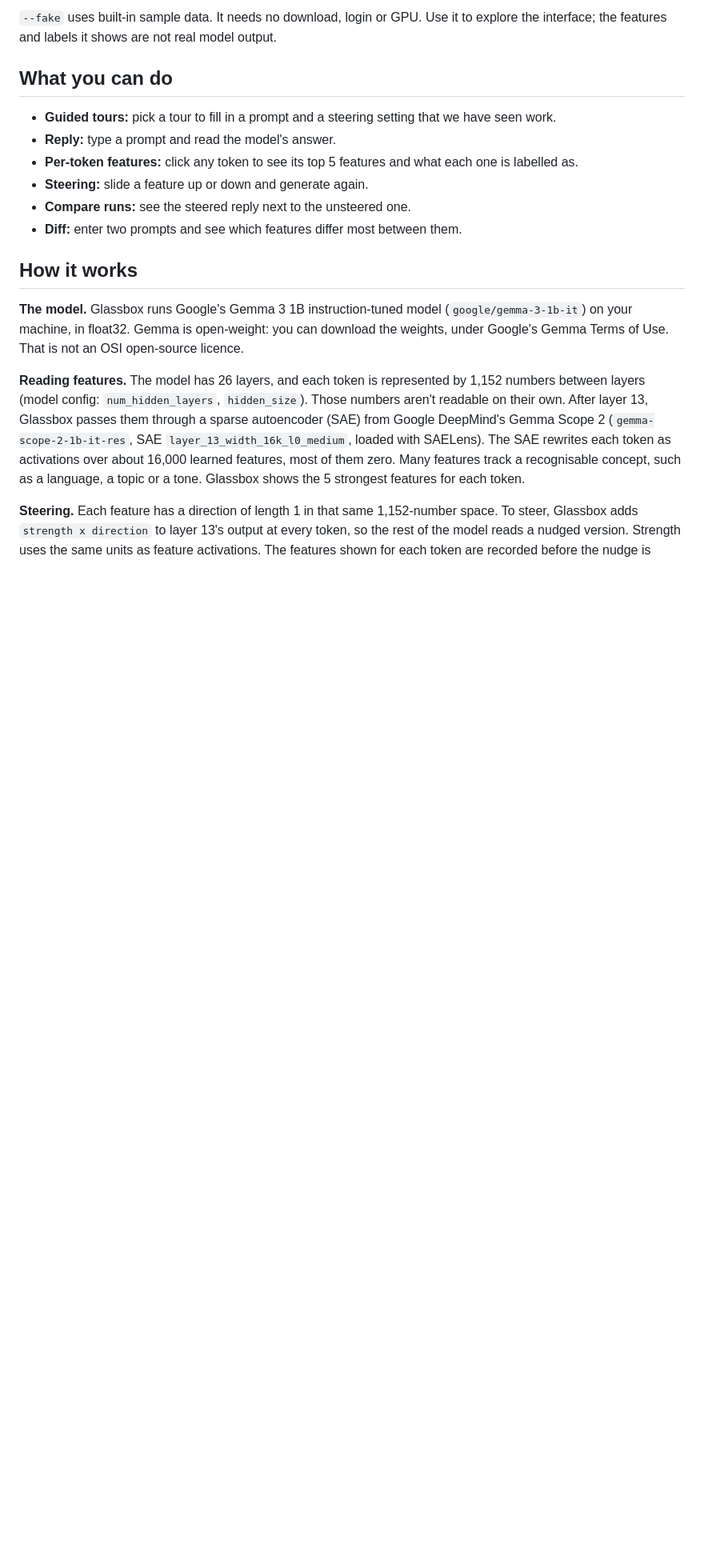
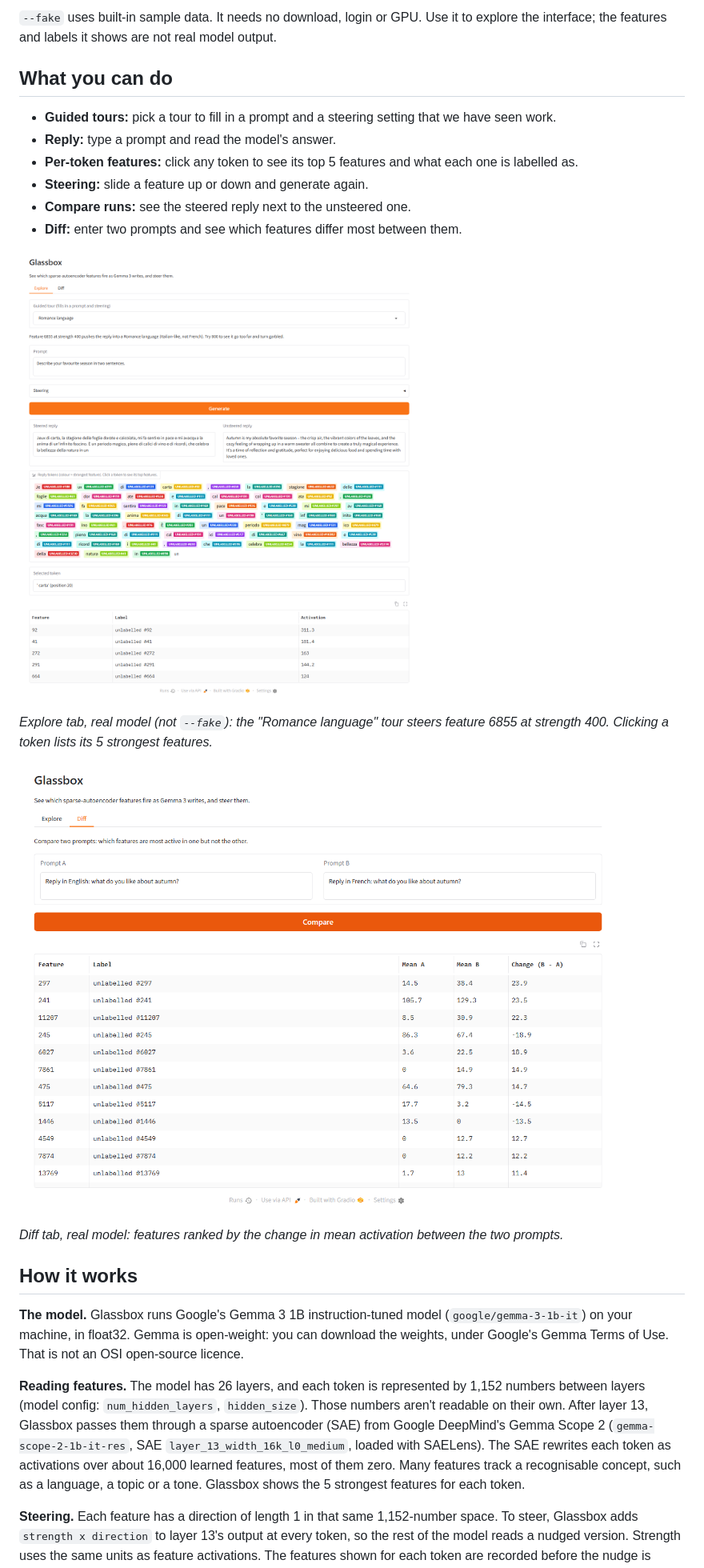
Before and after one commit to rjw-create/hack-or-treat-glassbox, a Markdown page: README.md, the part around the change. Shown at 80% size. GitHub-like rendering; pictures changed too: docs/images/2026-11-02-diff-tab.png (added), docs/images/2026-11-02-explore-tab.png (added); blank space fills up the shorter version.

Commit message:
Add Explore and Diff tab screenshots to README
Replaces the screenshot TODO with two captures from the real model
(not --fake), taken with Playwright against a local ui/app.py.

Co-Authored-By: Claude Opus 5.5 <noreply@anthropic.com>

```diff
--- a/README.md
+++ b/README.md
@@ -101,7 +101,13 @@ glassbox --fake
 - **Compare runs:** see the steered reply next to the unsteered one.
 - **Diff:** enter two prompts and see which features differ most between them.
 
-<!-- TODO: add screenshots of the Explore and Diff tabs. -->
+![Explore tab: the Romance language tour, with the steered reply next to the unsteered one, coloured reply tokens, and the top 5 features of the selected token](docs/images/2026-11-02-explore-tab.png)
+
+*Explore tab, real model (not `--fake`): the "Romance language" tour steers feature 6855 at strength 400. Clicking a token lists its 5 strongest features.*
+
+![Diff tab: "Reply in English" vs "Reply in French", with the features whose mean activation changes most](docs/images/2026-11-02-diff-tab.png)
+
+*Diff tab, real model: features ranked by the change in mean activation between the two prompts.*
 
 ## How it works
 
```
